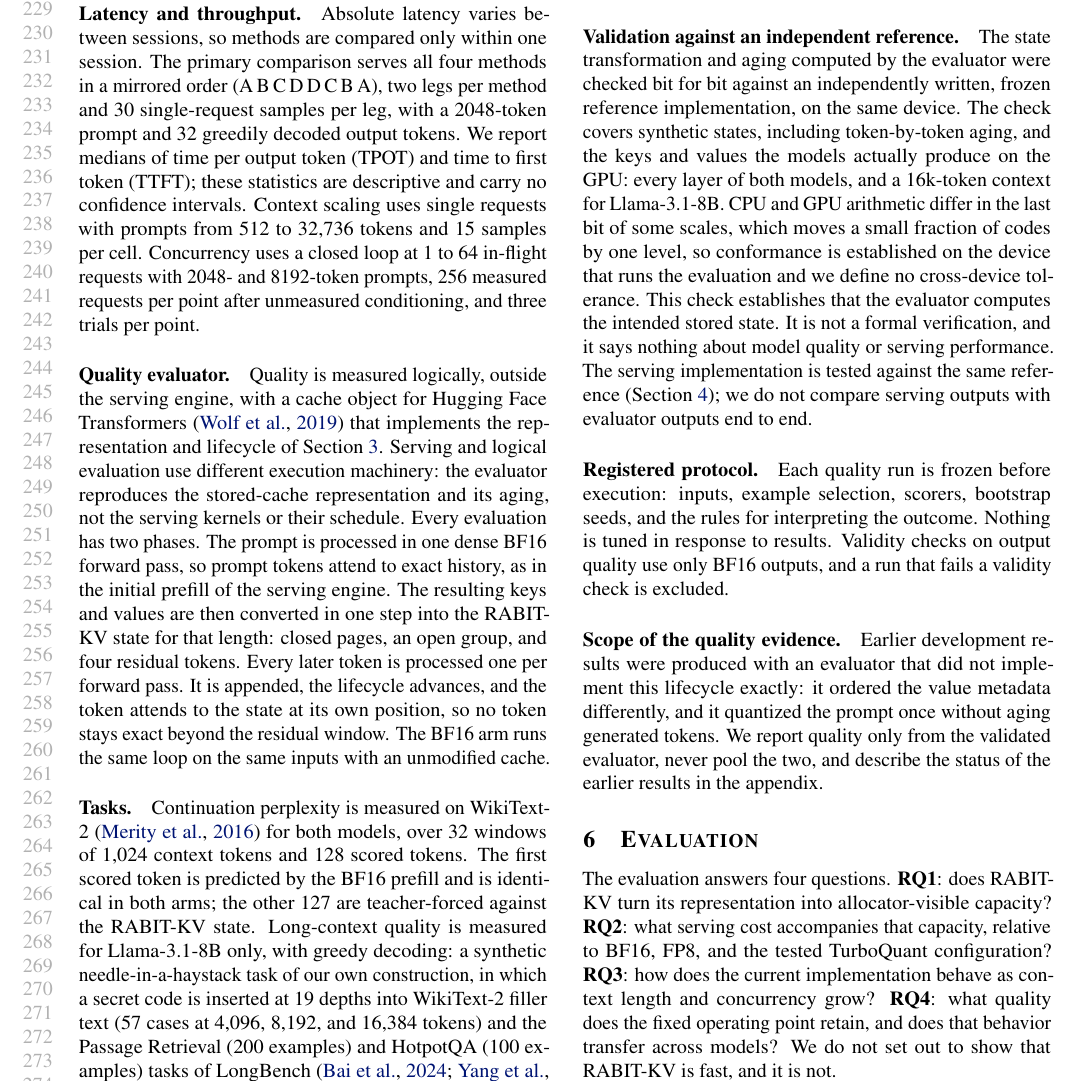
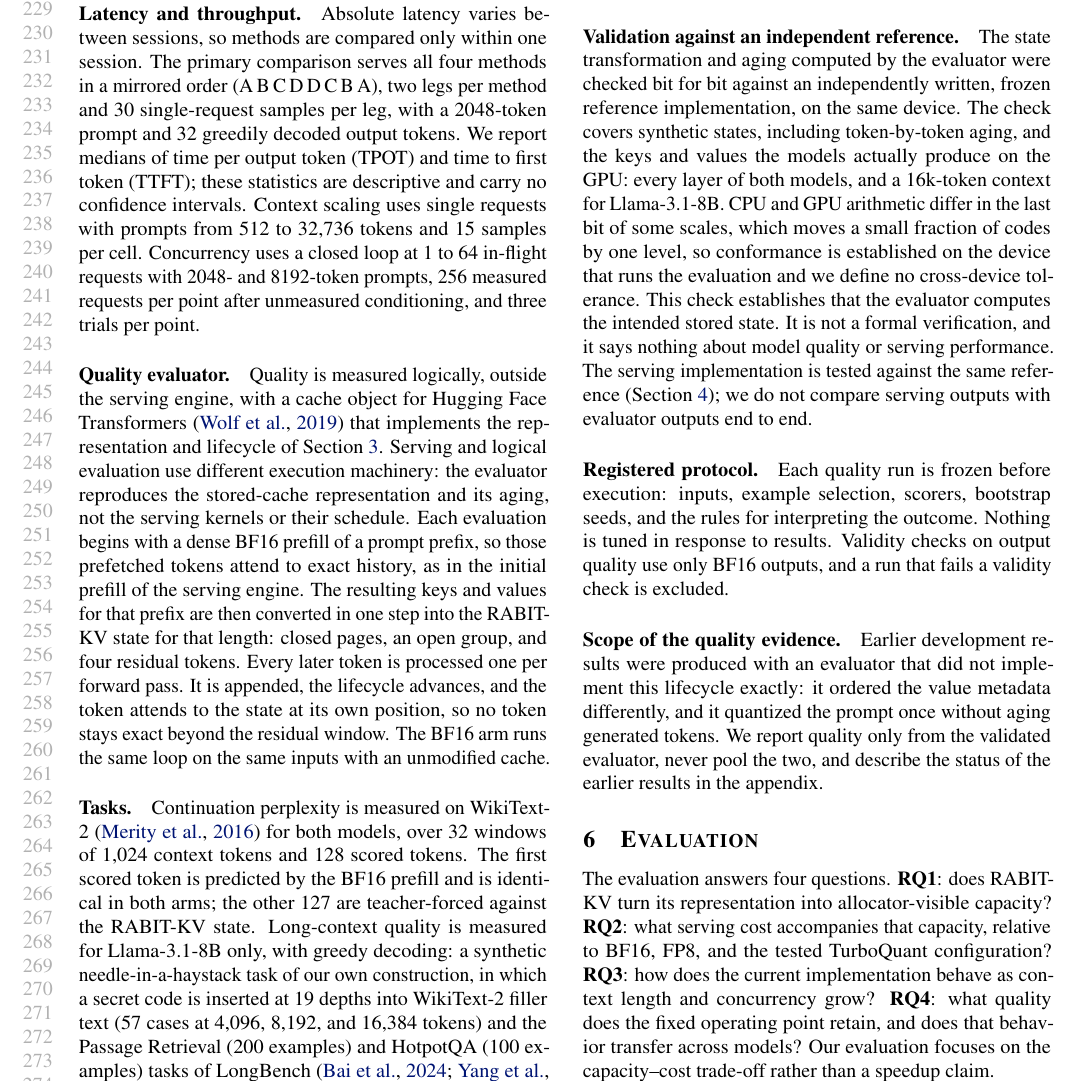
Before and after one commit to ryanz090504-star/RABIT-KV, a LaTeX paper (paper/main.tex): part of page 5 of 10, cut so that both start at the same text. Compiled offline with pdfLaTeX.

Commit message:
Paper: four author-requested factual/wording corrections (no number changed)
- Introduction: KV cache is "a major GPU-memory consumer ... can become
  dominant at long context lengths or high concurrency" (was "the main
  consumer").
- Section 3: per-channel key / per-token value axes attributed to KIVI,
  KVQuant and AsymKV; group size 32 attributed to KIVI and AsymKV only.
- Section 5: quality evaluator described as a dense BF16 prefill of a
  prompt prefix (the long-context evaluator prefills all but the last
  prompt token).
- Section 6 opening: evaluation focus stated as the capacity--cost
  trade-off rather than a speedup claim.

Co-Authored-By: Claude Opus 5.5 <noreply@anthropic.com>

```diff
--- a/paper/main.tex
+++ b/paper/main.tex
@@ -398,9 +399,9 @@ Quality is measured logically, outside the serving engine, with a cache object f
 Transformers~\citep{wolf2019transformers} that implements the representation and lifecycle of
 Section~\ref{sec:design}. Serving and logical evaluation use different execution machinery: the
 evaluator reproduces the stored-cache representation and its aging, not the serving kernels or their
-schedule. Every evaluation has two phases. The prompt is processed in one dense BF16 forward pass, so
-prompt tokens attend to exact history, as in the initial prefill of the serving engine. The resulting
-keys and values are then converted in one step into the RABIT-KV state for that length: closed pages,
+schedule. Each evaluation begins with a dense BF16 prefill of a prompt prefix, so those prefetched
+tokens attend to exact history, as in the initial prefill of the serving engine. The resulting keys and
+values for that prefix are then converted in one step into the RABIT-KV state for that length: closed pages,
 an open group, and four residual tokens. Every later token is processed one per forward pass. It is
 appended, the lifecycle advances, and the token attends to the state at its own position, so no token
 stays exact beyond the residual window. The BF16 arm runs the same loop on the same inputs with an
@@ -452,8 +453,8 @@ The evaluation answers four questions. \textbf{RQ1}: does RABIT-KV turn its repr
 allocator-visible capacity? \textbf{RQ2}: what serving cost accompanies that capacity, relative to
 BF16, FP8, and the tested TurboQuant configuration? \textbf{RQ3}: how does the current implementation
 behave as context length and concurrency grow? \textbf{RQ4}: what quality does the fixed operating
-point retain, and does that behavior transfer across models? We do not set out to show that RABIT-KV
-is fast, and it is not.
+point retain, and does that behavior transfer across models? Our evaluation focuses on the
+capacity--cost trade-off rather than a speedup claim.
 
 % ------------------------------------------------------------------------------------------------ 6.1
 \subsection{Physical Capacity}
```
Also changed, not shown: paper/main.tex (9 more changed lines).
